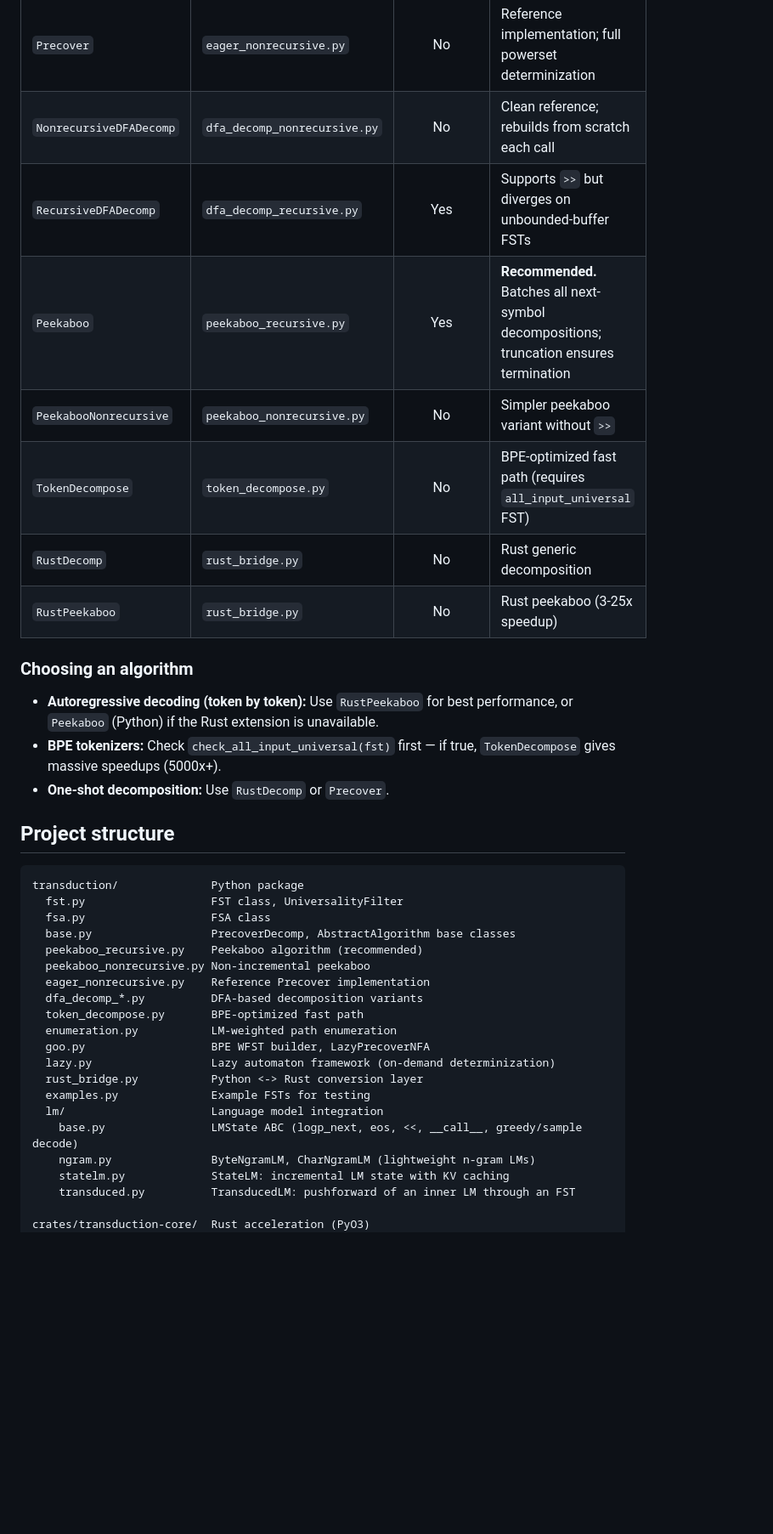
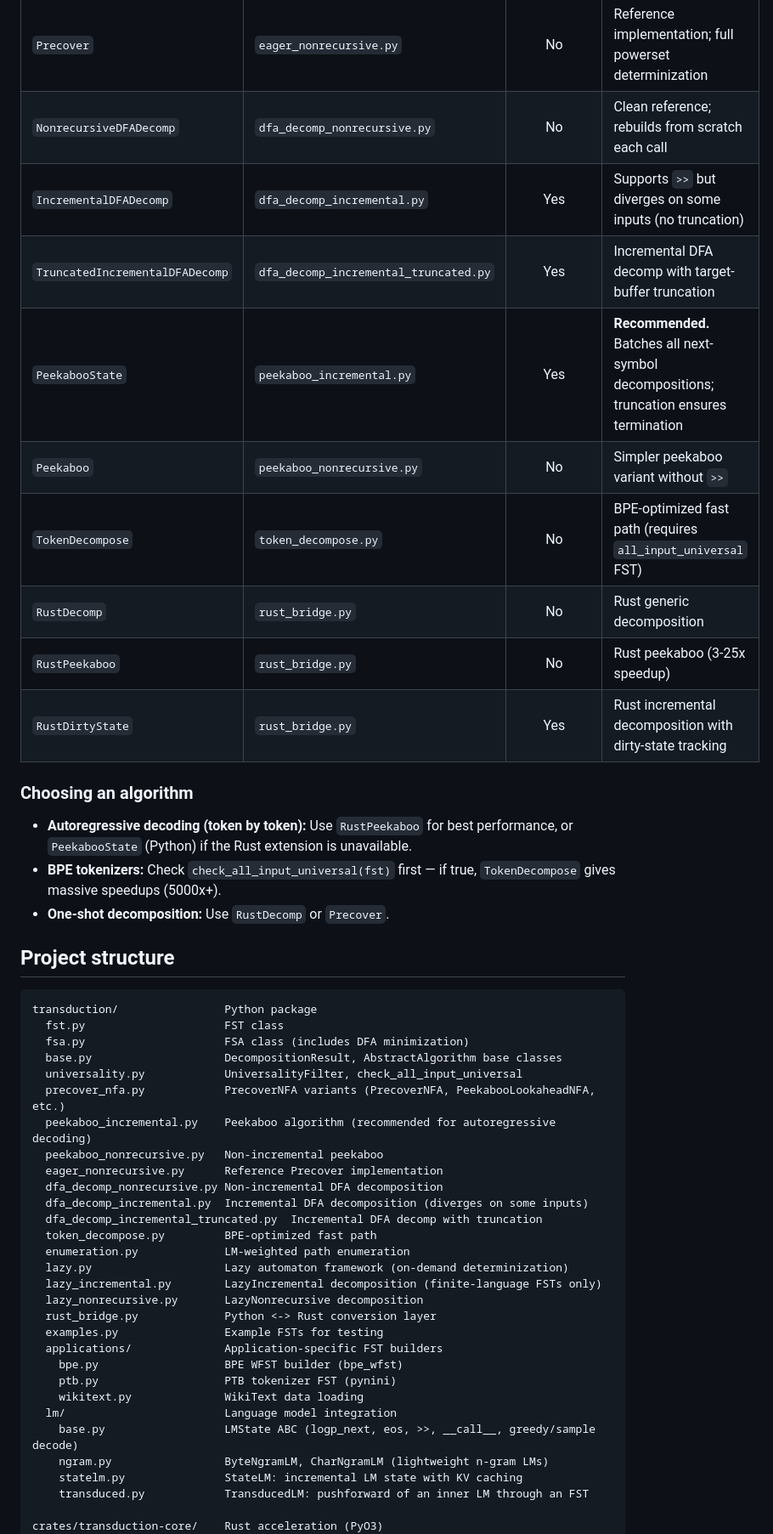
Before and after one commit to timvieira/transduction, a Markdown page: README.md, the part around one of its changes. Shown at 85% size. Drawn GitHub-style; blank space fills up the shorter version.

````diff
--- a/README.md
+++ b/README.md
@@ -125,41 +125,52 @@ sample = sampler.sample(max_length=50)
 |-----------|--------|:-----------:|-------|
 | `Precover` | `eager_nonrecursive.py` | No | Reference implementation; full powerset determinization |
 | `NonrecursiveDFADecomp` | `dfa_decomp_nonrecursive.py` | No | Clean reference; rebuilds from scratch each call |
-| `RecursiveDFADecomp` | `dfa_decomp_recursive.py` | Yes | Supports `>>` but diverges on unbounded-buffer FSTs |
-| `Peekaboo` | `peekaboo_recursive.py` | Yes | **Recommended.** Batches all next-symbol decompositions; truncation ensures termination |
-| `PeekabooNonrecursive` | `peekaboo_nonrecursive.py` | No | Simpler peekaboo variant without `>>` |
+| `IncrementalDFADecomp` | `dfa_decomp_incremental.py` | Yes | Supports `>>` but diverges on some inputs (no truncation) |
+| `TruncatedIncrementalDFADecomp` | `dfa_decomp_incremental_truncated.py` | Yes | Incremental DFA decomp with target-buffer truncation |
+| `PeekabooState` | `peekaboo_incremental.py` | Yes | **Recommended.** Batches all next-symbol decompositions; truncation ensures termination |
+| `Peekaboo` | `peekaboo_nonrecursive.py` | No | Simpler peekaboo variant without `>>` |
 | `TokenDecompose` | `token_decompose.py` | No | BPE-optimized fast path (requires `all_input_universal` FST) |
 | `RustDecomp` | `rust_bridge.py` | No | Rust generic decomposition |
 | `RustPeekaboo` | `rust_bridge.py` | No | Rust peekaboo (3-25x speedup) |
+| `RustDirtyState` | `rust_bridge.py` | Yes | Rust incremental decomposition with dirty-state tracking |
 
 ### Choosing an algorithm
 
-- **Autoregressive decoding (token by token):** Use `RustPeekaboo` for best performance, or `Peekaboo` (Python) if the Rust extension is unavailable.
+- **Autoregressive decoding (token by token):** Use `RustPeekaboo` for best performance, or `PeekabooState` (Python) if the Rust extension is unavailable.
 - **BPE tokenizers:** Check `check_all_input_universal(fst)` first — if true, `TokenDecompose` gives massive speedups (5000x+).
 - **One-shot decomposition:** Use `RustDecomp` or `Precover`.
 
 ## Project structure
 
 ```
-transduction/              Python package
-  fst.py                   FST class, UniversalityFilter
-  fsa.py                   FSA class
-  base.py                  PrecoverDecomp, AbstractAlgorithm base classes
-  peekaboo_recursive.py    Peekaboo algorithm (recommended)
-  peekaboo_nonrecursive.py Non-incremental peekaboo
-  eager_nonrecursive.py    Reference Precover implementation
-  dfa_decomp_*.py          DFA-based decomposition variants
-  token_decompose.py       BPE-optimized fast path
-  enumeration.py           LM-weighted path enumeration
-  goo.py                   BPE WFST builder, LazyPrecoverNFA
-  lazy.py                  Lazy automaton framework (on-demand determinization)
-  rust_bridge.py           Python <-> Rust conversion layer
-  examples.py              Example FSTs for testing
-  lm/                      Language model integration
-    base.py                LMState ABC (logp_next, eos, <<, __call__, greedy/sample decode)
-    ngram.py               ByteNgramLM, CharNgramLM (lightweight n-gram LMs)
-    statelm.py             StateLM: incremental LM state with KV caching
-    transduced.py          TransducedLM: pushforward of an inner LM through an FST
+transduction/                Python package
+  fst.py                     FST class
+  fsa.py                     FSA class (includes DFA minimization)
+  base.py                    DecompositionResult, AbstractAlgorithm base classes
+  universality.py            UniversalityFilter, check_all_input_universal
+  precover_nfa.py            PrecoverNFA variants (PrecoverNFA, PeekabooLookaheadNFA, etc.)
+  peekaboo_incremental.py    Peekaboo algorithm (recommended for autoregressive decoding)
+  peekaboo_nonrecursive.py   Non-incremental peekaboo
+  eager_nonrecursive.py      Reference Precover implementation
+  dfa_decomp_nonrecursive.py Non-incremental DFA decomposition
+  dfa_decomp_incremental.py  Incremental DFA decomposition (diverges on some inputs)
+  dfa_decomp_incremental_truncated.py  Incremental DFA decomp with truncation
+  token_decompose.py         BPE-optimized fast path
+  enumeration.py             LM-weighted path enumeration
+  lazy.py                    Lazy automaton framework (on-demand determinization)
+  lazy_incremental.py        LazyIncremental decomposition (finite-language FSTs only)
+  lazy_nonrecursive.py       LazyNonrecursive decomposition
+  rust_bridge.py             Python <-> Rust conversion layer
+  examples.py                Example FSTs for testing
+  applications/              Application-specific FST builders
+    bpe.py                   BPE WFST builder (bpe_wfst)
+    ptb.py                   PTB tokenizer FST (pynini)
+    wikitext.py              WikiText data loading
+  lm/                        Language model integration
+    base.py                  LMState ABC (logp_next, eos, >>, __call__, greedy/sample decode)
+    ngram.py                 ByteNgramLM, CharNgramLM (lightweight n-gram LMs)
+    statelm.py               StateLM: incremental LM state with KV caching
+    transduced.py            TransducedLM: pushforward of an inner LM through an FST
 
-crates/transduction-core/  Rust acceleration (PyO3)
+crates/transduction-core/    Rust acceleration (PyO3)
   src/
````
Also changed, not shown: other parts of README.md (+26 -14 lines).
